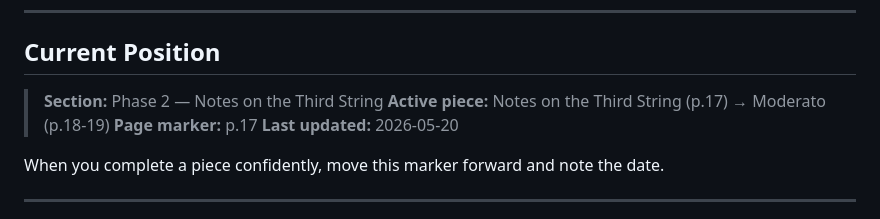
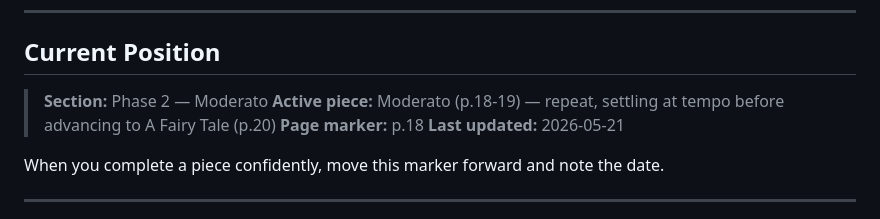
Before and after one commit to akhalikov/guitar-coach, a Markdown page: curriculum/classical/werner-vol1-plan.md, the part around the change. Drawn GitHub-style.

Commit message:
Fix notes

```diff
--- a/curriculum/classical/werner-vol1-plan.md
+++ b/curriculum/classical/werner-vol1-plan.md
@@ -6,10 +6,10 @@ Complete lesson-by-lesson plan for Bradford Werner's *Classical Guitar Method Vo
 
 ## Current Position
 
-> **Section:** Phase 2 — Notes on the Third String
-> **Active piece:** Notes on the Third String (p.17) → Moderato (p.18-19)
-> **Page marker:** p.17
-> **Last updated:** 2026-05-20
+> **Section:** Phase 2 — Moderato
+> **Active piece:** Moderato (p.18-19) — repeat, settling at tempo before advancing to A Fairy Tale (p.20)
+> **Page marker:** p.18
+> **Last updated:** 2026-05-21
 
 When you complete a piece confidently, move this marker forward and note the date.
 
```
Also changed, not shown: curriculum/classical/werner-key-instructions.md (+2 -2 lines), prompts/classical/SKILL.md (+1 -1 lines).
